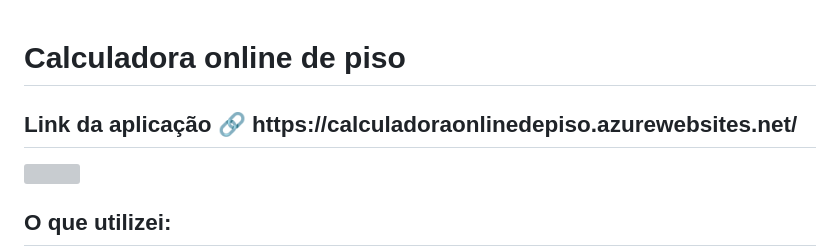
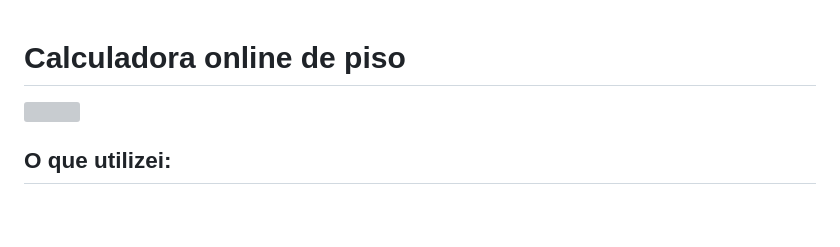
Before and after one commit to luizmarcelolm/CalculadoraOnlineDePiso, a Markdown page: README.md, the part around the change. GitHub-like rendering; blank space fills up the shorter version; grey boxes are pictures that could not be loaded.

```diff
--- a/README.md
+++ b/README.md
@@ -1,6 +1,6 @@
 <h1>Calculadora online de piso</h1>
 
-<h2>Link da aplicação 🔗 https://calculadoraonlinedepiso.azurewebsites.net/</h2>
+
 
  <img src="https://github.com/luizmarcelolm/CalculadoraOnlineDePiso/blob/master/wwwroot/Imagens%20readme/1.png" />
 
```
